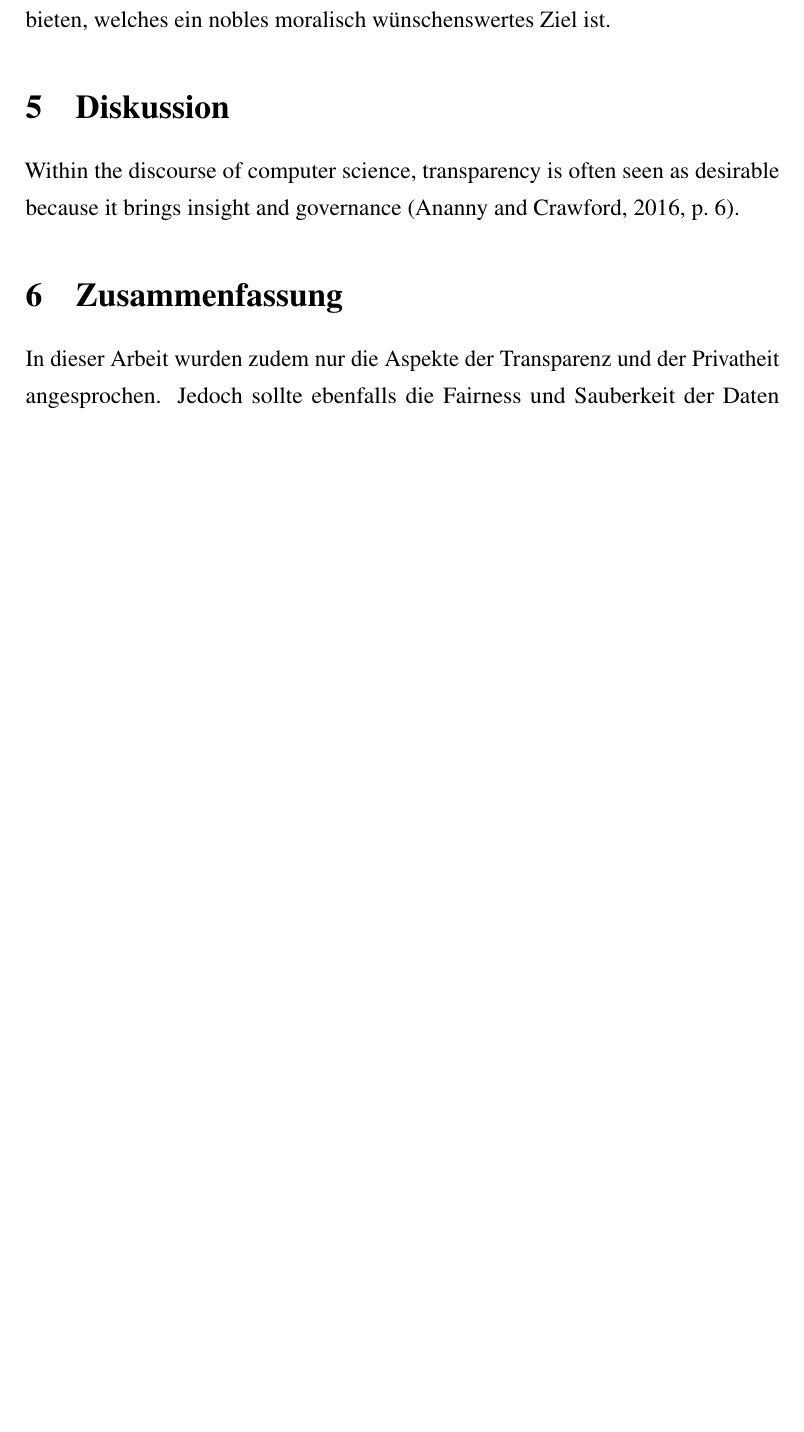
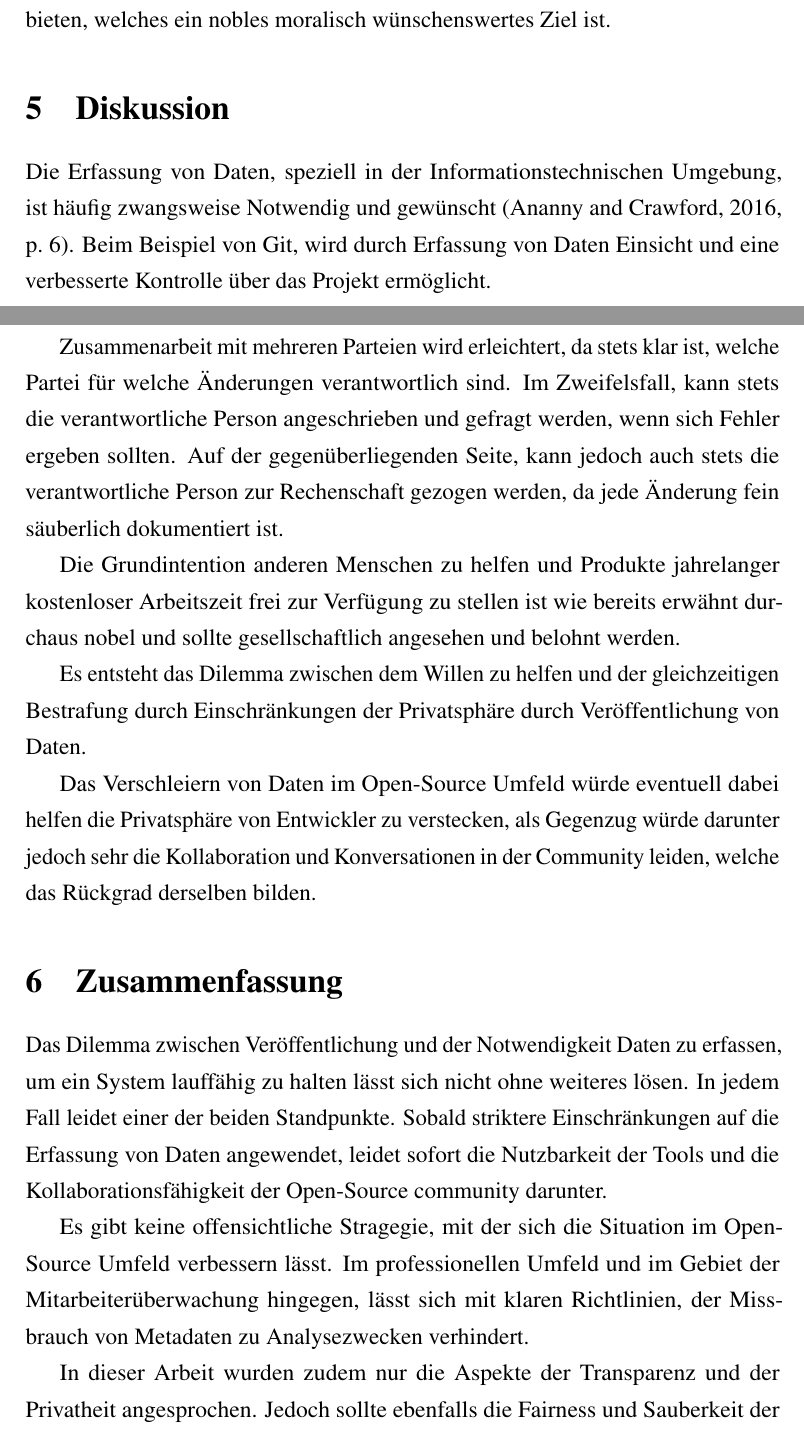
Before and after one commit to Nukesor/uni, a LaTeX document (big-data/paper/paper.tex): part of page 8 of 9 before the commit and two parts of pages 8 and 9 of 11 after it, the two joined at a grey line, cut so that both start at the same text, the shorter picture padded with empty space. Compiled offline with pdfLaTeX.

Commit message:
Progress

```diff
--- a/big-data/paper/paper.tex
+++ b/big-data/paper/paper.tex
@@ -182,9 +192,27 @@ Der gesamte Sinn hinter GitHub ist, eine Plattform für die freie Verbreitung vo
 
 \section{Diskussion}
 
-Within the discourse of computer science, transparency is often seen as desirable because it brings insight and governance (\cite[p.~6]{article:seeing-knowing}).
+Die Erfassung von Daten, speziell in der Informationstechnischen Umgebung, ist häufig zwangsweise Notwendig und gewünscht (\cite[p.~6]{article:seeing-knowing}).
+Beim Beispiel von Git, wird durch Erfassung von Daten Einsicht und eine verbesserte Kontrolle über das Projekt ermöglicht.
+
+Zusammenarbeit mit mehreren Parteien wird erleichtert, da stets klar ist, welche Partei für welche Änderungen verantwortlich sind.
+Im Zweifelsfall, kann stets die verantwortliche Person angeschrieben und gefragt werden, wenn sich Fehler ergeben sollten.
+Auf der gegenüberliegenden Seite, kann jedoch auch stets die verantwortliche Person zur Rechenschaft gezogen werden, da jede Änderung fein säuberlich dokumentiert ist.
+
+Die Grundintention anderen Menschen zu helfen und Produkte jahrelanger kostenloser Arbeitszeit frei zur Verfügung zu stellen ist wie bereits erwähnt durchaus nobel und sollte gesellschaftlich angesehen und belohnt werden.
+
+Es entsteht das Dilemma zwischen dem Willen zu helfen und der gleichzeitigen Bestrafung durch Einschränkungen der Privatsphäre durch Veröffentlichung von Daten.
+
+Das Verschleiern von Daten im Open-Source Umfeld würde eventuell dabei helfen die Privatsphäre von Entwickler zu verstecken, als Gegenzug würde darunter jedoch sehr die Kollaboration und Konversationen in der Community leiden, welche das Rückgrad derselben bilden.
 
 \section{Zusammenfassung}
+Das Dilemma zwischen Veröffentlichung und der Notwendigkeit Daten zu erfassen, um ein System lauffähig zu halten lässt sich nicht ohne weiteres lösen.
+In jedem Fall leidet einer der beiden Standpunkte.
+Sobald striktere Einschränkungen auf die Erfassung von Daten angewendet, leidet sofort die Nutzbarkeit der Tools und die Kollaborationsfähigkeit der Open-Source community darunter.
+
+Es gibt keine offensichtliche Stragegie, mit der sich die Situation im Open-Source Umfeld verbessern lässt.
+Im professionellen Umfeld und im Gebiet der Mitarbeiterüberwachung hingegen, lässt sich mit klaren Richtlinien, der Missbrauch von Metadaten zu Analysezwecken verhindert.
+
 
 
 In dieser Arbeit wurden zudem nur die Aspekte der Transparenz und der Privatheit angesprochen.
```
Also changed, not shown: big-data/paper/gfx/krankheit.png (added), big-data/paper/paper.pdf, big-data/paper/paper.tex (10 more changed lines).
